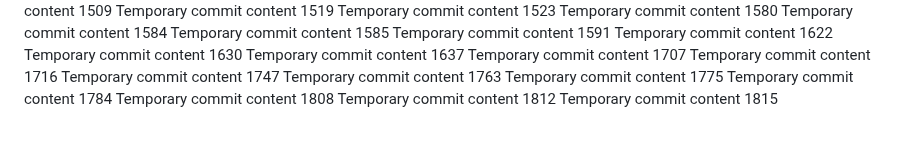
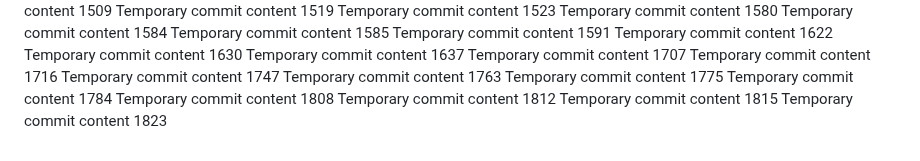
Before and after one commit to paul-inc/web-designers, a Markdown page: report.md, the part around the change. GitHub-like rendering.

```diff
--- a/report.md
+++ b/report.md
@@ -118,3 +118,4 @@ Temporary commit content 1784
 Temporary commit content 1808
 Temporary commit content 1812
 Temporary commit content 1815
+Temporary commit content 1823
```
